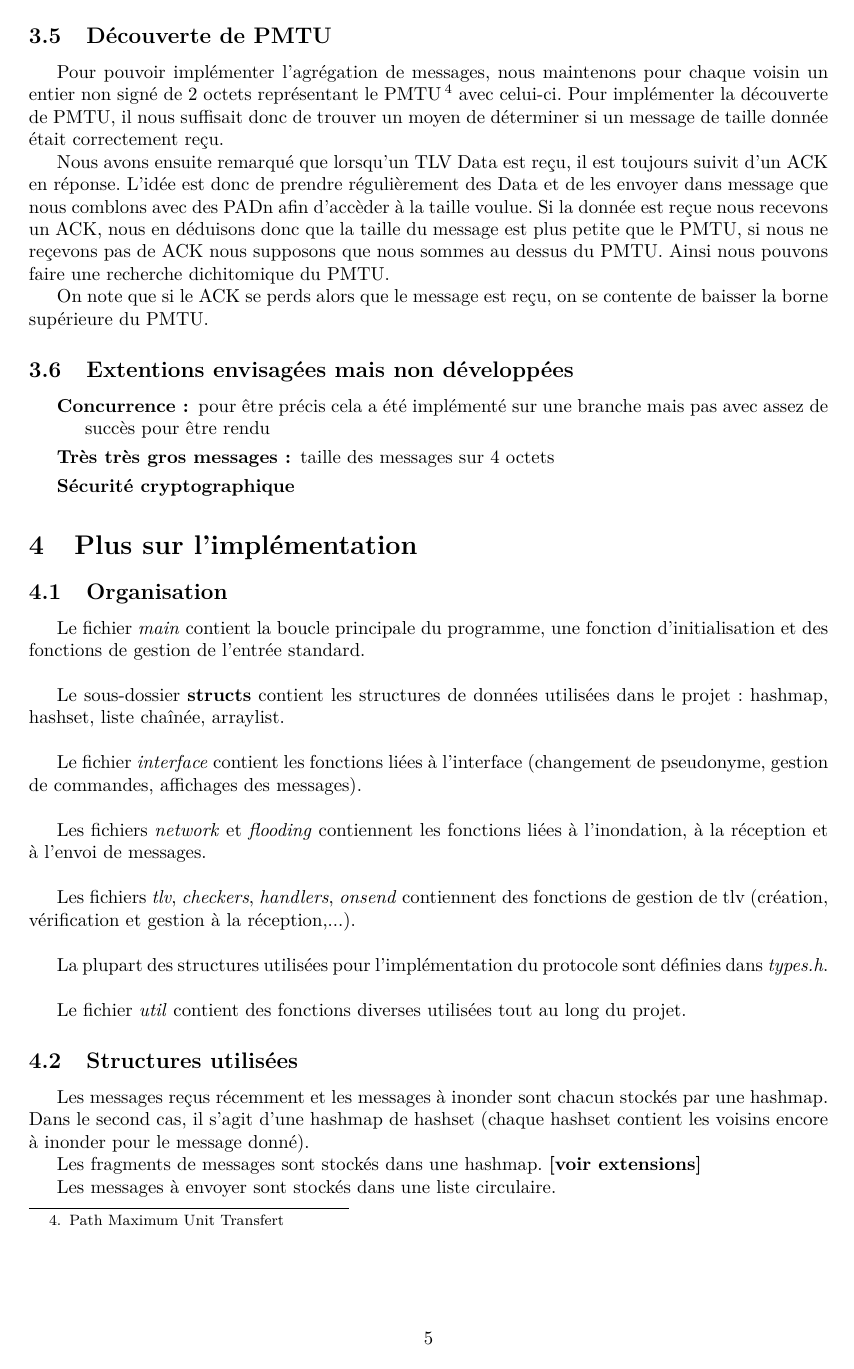
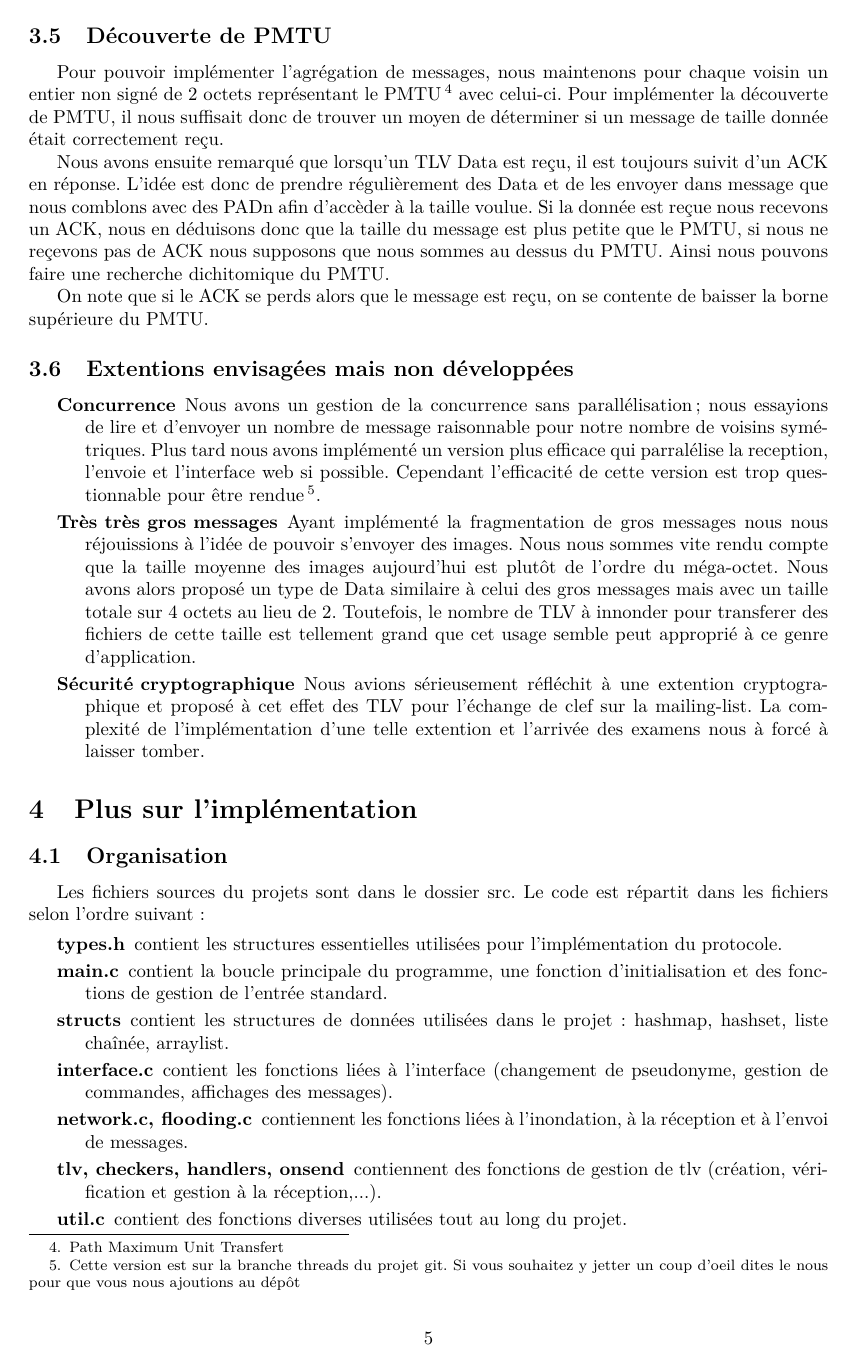
Before and after one commit to pgimalac/chatgroup-udp-flooding, a LaTeX paper (rapport/rapport.tex): page 5 of 6. Compiled offline with pdfLaTeX.

Commit message:
Update rapport

```diff
--- a/rapport/rapport.tex
+++ b/rapport/rapport.tex
@@ -204,26 +202,25 @@ On note que si le ACK se perds alors que le message est reçu, on se contente de
 \subsection{Extentions envisagées mais non développées}
 
 \begin{description}
-\item[Concurrence:] pour être précis cela a été implémenté sur une branche mais pas avec assez de succès pour être rendu % peut être déplacer dans extentions ?
-\item[Très très gros messages:] taille des messages sur 4 octets
-\item[Sécurité cryptographique]
+\item[Concurrence] Nous avons un gestion de la concurrence sans parallélisation ; nous essayions de lire et d'envoyer un nombre de message raisonnable pour notre nombre de voisins symétriques. Plus tard nous avons implémenté un version plus efficace qui parralélise la reception, l'envoie et l'interface web si possible. Cependant l'efficacité de cette version est trop questionnable pour être rendue\footnote{Cette version est sur la branche \textrm{threads} du projet git. Si vous souhaitez y jetter un coup d'oeil dites le nous pour que vous nous ajoutions au dépôt}.
+\item[Très très gros messages] Ayant implémenté la fragmentation de gros messages nous nous réjouissions à l'idée de pouvoir s'envoyer des images. Nous nous sommes vite rendu compte que la taille moyenne des images aujourd'hui est plutôt de l'ordre du méga-octet. Nous avons alors proposé un type de Data similaire à celui des gros messages mais avec un taille totale sur 4 octets au lieu de 2. Toutefois, le nombre de TLV à innonder pour transferer des fichiers de cette taille est tellement grand que cet usage semble peut approprié à ce genre d'application.
+\item[Sécurité cryptographique] Nous avions sérieusement réfléchit à une extention cryptographique et proposé à cet effet des TLV pour l'échange de clef sur la mailing-list. La complexité de l'implémentation d'une telle extention et l'arrivée des examens nous à forcé à laisser tomber.
 \end{description}
 
 \section{Plus sur l'implémentation\label{sec:implem}}
 \subsection{Organisation}
-Le fichier \textit{main} contient la boucle principale du programme, une fonction d'initialisation et des fonctions de gestion de l'entrée standard.\\
 
-Le sous-dossier \textbf{structs} contient les structures de données utilisées dans le projet: hashmap, hashset, liste chaînée, arraylist.\\
+Les fichiers sources du projets sont dans le dossier \textrm{src}. Le code est répartit dans les fichiers selon l'ordre suivant:
 
-Le fichier \textit{interface} contient les fonctions liées à l'interface (changement de pseudonyme, gestion de commandes, affichages des messages).\\
-
-Les fichiers \textit{network} et \textit{flooding} contiennent les fonctions liées à l'inondation, à la réception et à l'envoi de messages.\\
-
-Les fichiers \textit{tlv}, \textit{checkers}, \textit{handlers}, \textit{onsend} contiennent des fonctions de gestion de tlv (création, vérification et gestion à la réception,...).\\
-
-La plupart des structures utilisées pour l'implémentation du protocole sont définies dans \textit{types.h}.\\
-
-Le fichier \textit{util} contient des fonctions diverses utilisées tout au long du projet.
+\begin{description}
+\item[types.h] contient les structures essentielles utilisées pour l'implémentation du protocole.
+\item[main.c] contient la boucle principale du programme, une fonction d'initialisation et des fonctions de gestion de l'entrée standard.
+\item[structs] contient les structures de données utilisées dans le projet: hashmap, hashset, liste chaînée, arraylist.
+\item[interface.c] contient les fonctions liées à l'interface (changement de pseudonyme, gestion de commandes, affichages des messages).
+\item[network.c, flooding.c] contiennent les fonctions liées à l'inondation, à la réception et à l'envoi de messages.
+\item[tlv, checkers, handlers, onsend] contiennent des fonctions de gestion de tlv (création, vérification et gestion à la réception,...).
+\item[util.c] contient des fonctions diverses utilisées tout au long du projet.
+\end{description}
 
 \subsection{Structures utilisées\label{sec:struct}}
 Les messages reçus récemment et les messages à inonder sont chacun stockés par une hashmap. Dans le second cas, il s'agit d'une hashmap de hashset (chaque hashset contient les voisins encore à inonder pour le message donné).
```
Also changed, not shown: rapport/rapport.tex (8 more changed lines).
